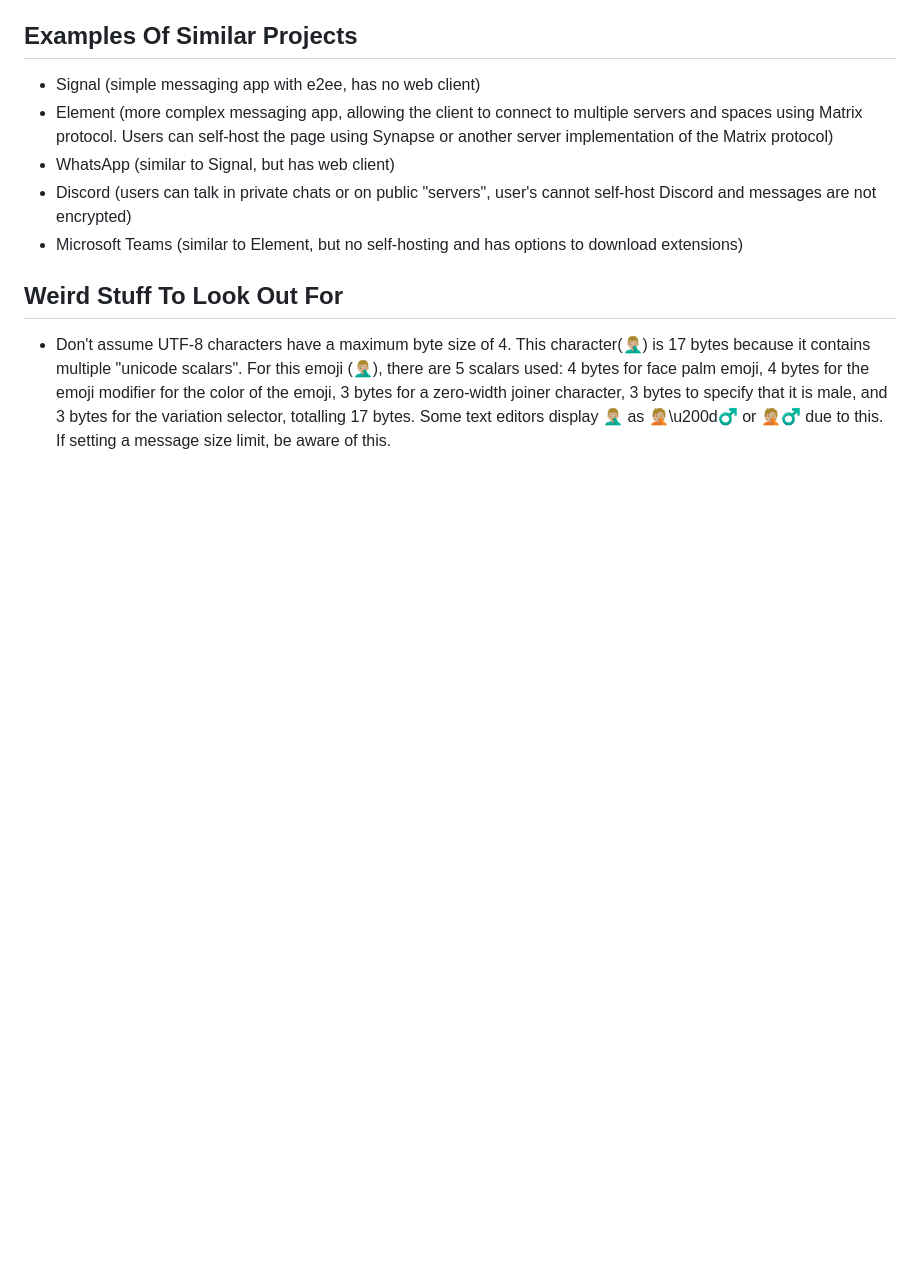
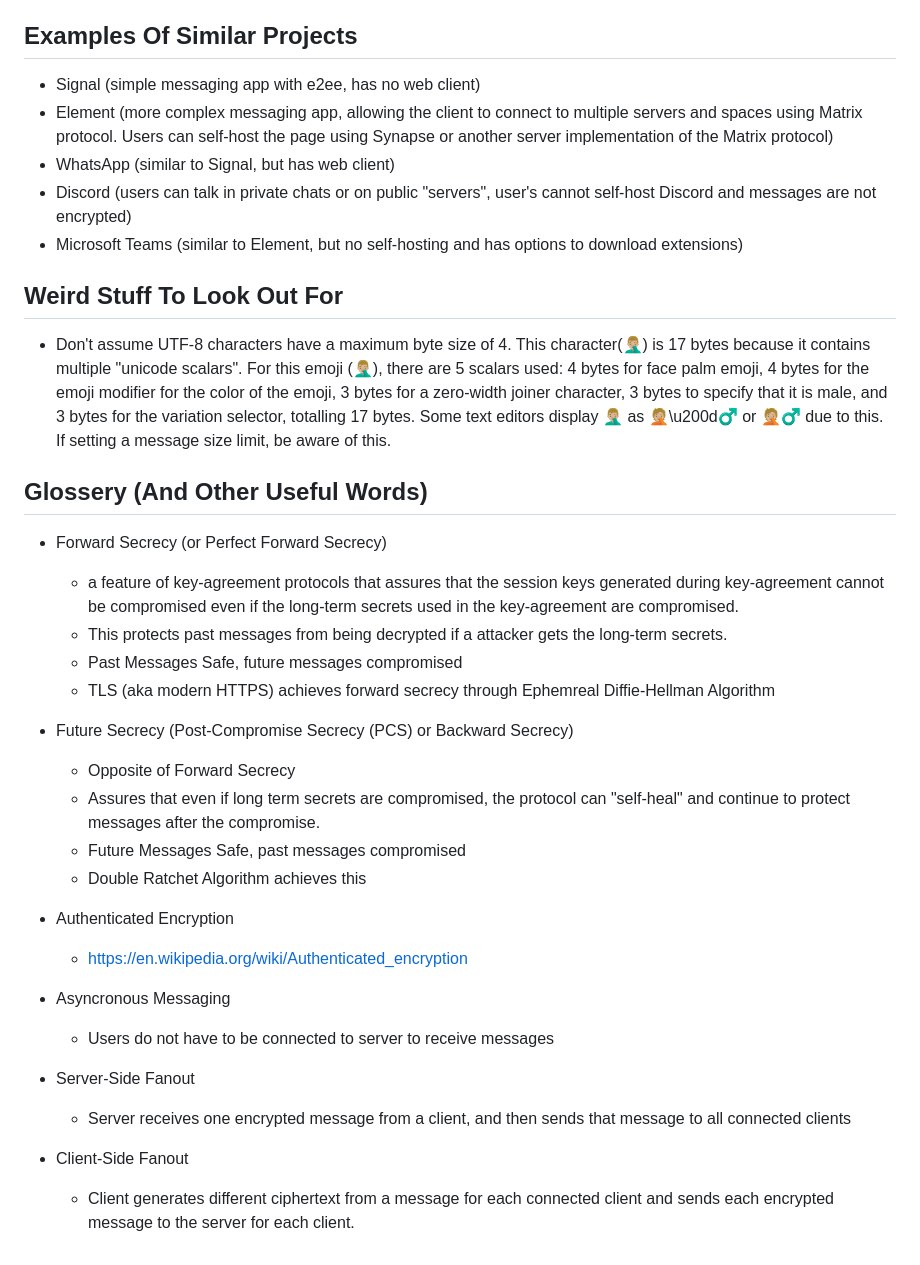
Before and after one commit to oconnor-ryan/E2E2, a Markdown page: README.md, the part around the change printed below. Drawn GitHub-style; blank space fills up the shorter version.

```diff
--- a/README.md
+++ b/README.md
@@ -160,3 +174,28 @@ to download extensions)
 
 ## Weird Stuff To Look Out For
 * Don't assume UTF-8 characters have a maximum byte size of 4. This character(🤦🏼‍♂️) is 17 bytes because it contains multiple "unicode scalars". For this emoji (🤦🏼‍♂️), there are 5 scalars used: 4 bytes for face palm emoji, 4 bytes for the emoji modifier for the color of the emoji, 3 bytes for a zero-width joiner character, 3 bytes to specify that it is male, and 3 bytes for the variation selector, totalling 17 bytes. Some text editors display 🤦🏼‍♂️ as 🤦🏼\u200d♂️ or 🤦🏼♂️ due to this. If setting a message size limit, be aware of this.
+
+## Glossery (And Other Useful Words)
+- Forward Secrecy (or Perfect Forward Secrecy)
+  - a feature of key-agreement protocols that assures that the session keys generated during key-agreement cannot be compromised even if the long-term secrets used in the key-agreement are compromised.
+  - This protects past messages from being decrypted if a attacker gets the long-term secrets.
+  - Past Messages Safe, future messages compromised
+  - TLS (aka modern HTTPS) achieves forward secrecy through Ephemreal Diffie-Hellman Algorithm
+
+- Future Secrecy (Post-Compromise Secrecy (PCS) or Backward Secrecy)
+  - Opposite of Forward Secrecy
+  - Assures that even if long term secrets are compromised, the protocol can "self-heal" and continue to protect messages after the compromise.
+  - Future Messages Safe, past messages compromised
+  - Double Ratchet Algorithm achieves this
+
+- Authenticated Encryption
+  - https://en.wikipedia.org/wiki/Authenticated_encryption
+
+- Asyncronous Messaging
+  - Users do not have to be connected to server to receive messages
+
+- Server-Side Fanout
+  - Server receives one encrypted message from a client, and then sends that message to all connected clients
+
+- Client-Side Fanout
+  - Client generates different ciphertext from a message for each connected client and sends each encrypted message to the server for each client.
```
Also changed, not shown: other parts of README.md (+15 -1 lines).
